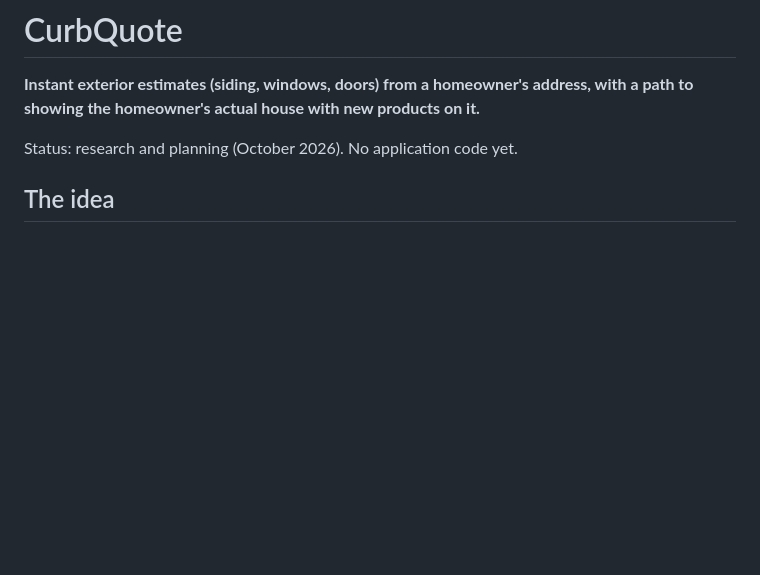
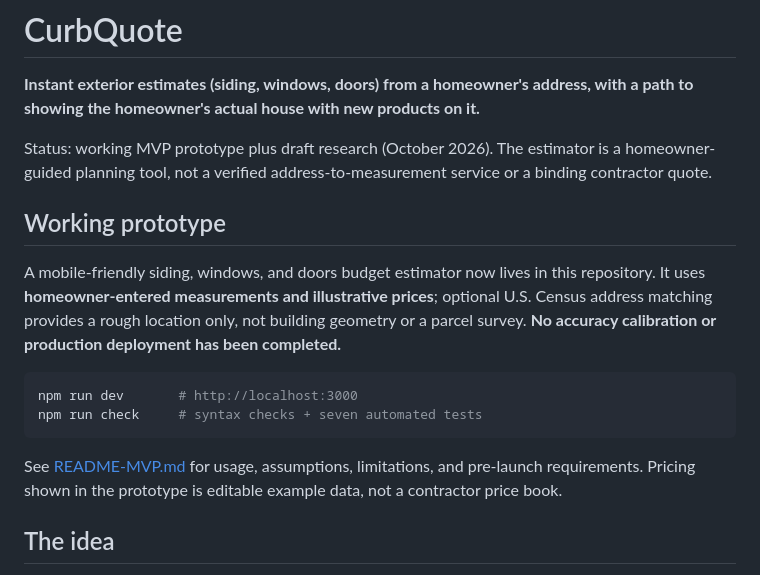
Before and after one commit to DOGECOIN87/curbquote, a Markdown page: README.md, the part around the change. GitHub-like rendering; blank space fills up the shorter version.

````diff
--- a/README.md
+++ b/README.md
@@ -3,7 +3,18 @@
 **Instant exterior estimates (siding, windows, doors) from a homeowner's address, with a
 path to showing the homeowner's actual house with new products on it.**
 
-Status: research and planning (October 2026). No application code yet.
+Status: working MVP prototype plus draft research (October 2026). The estimator is a homeowner-guided planning tool, not a verified address-to-measurement service or a binding contractor quote.
+
+## Working prototype
+
+A mobile-friendly siding, windows, and doors budget estimator now lives in this repository. It uses **homeowner-entered measurements and illustrative prices**; optional U.S. Census address matching provides a rough location only, not building geometry or a parcel survey. **No accuracy calibration or production deployment has been completed.**
+
+```bash
+npm run dev       # http://localhost:3000
+npm run check     # syntax checks + seven automated tests
+```
+
+See [README-MVP.md](README-MVP.md) for usage, assumptions, limitations, and pre-launch requirements. Pricing shown in the prototype is editable example data, not a contractor price book.
 
 ## The idea
 
````
Also changed, not shown: docs/01-data-sources.md (+1 -1 lines), docs/04-architecture-and-roadmap.md (+1 -1 lines).
